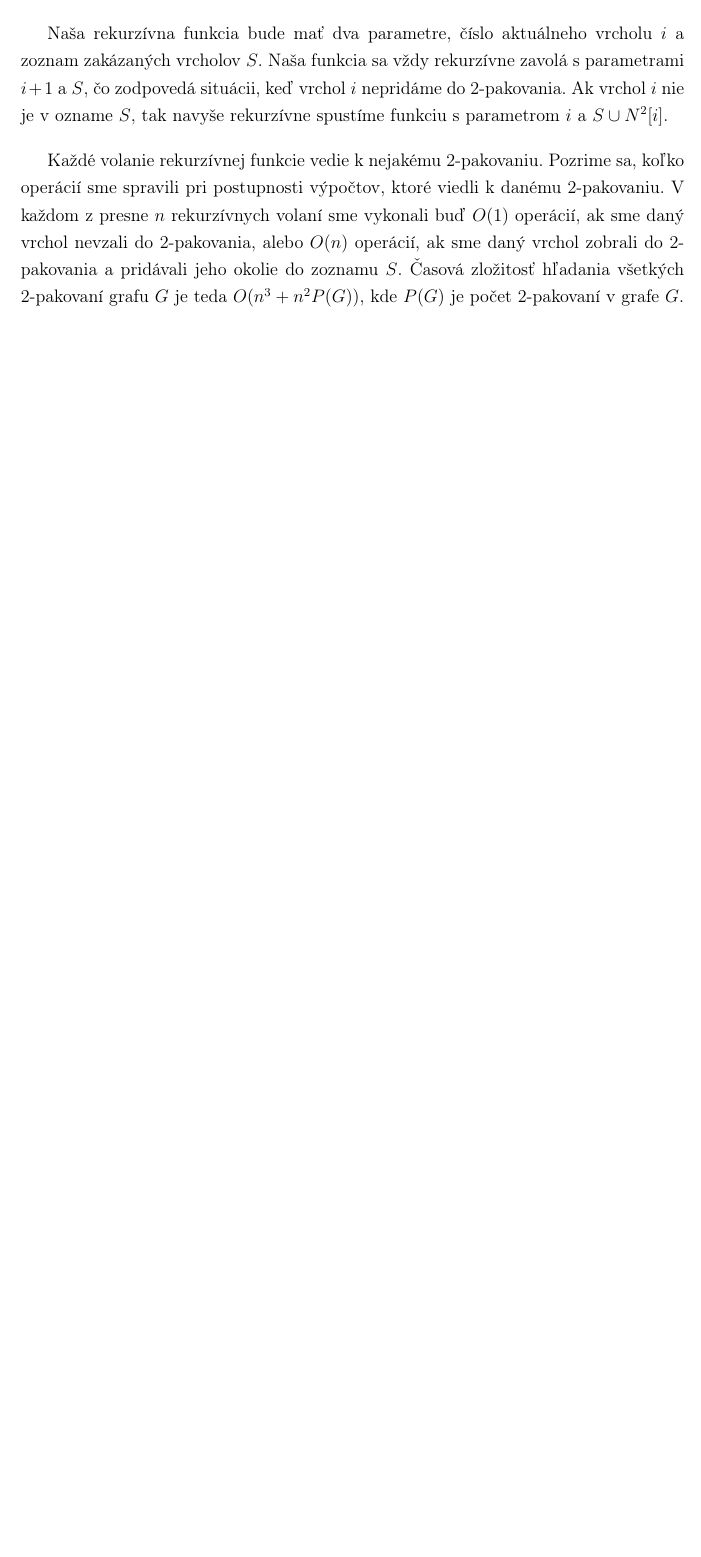
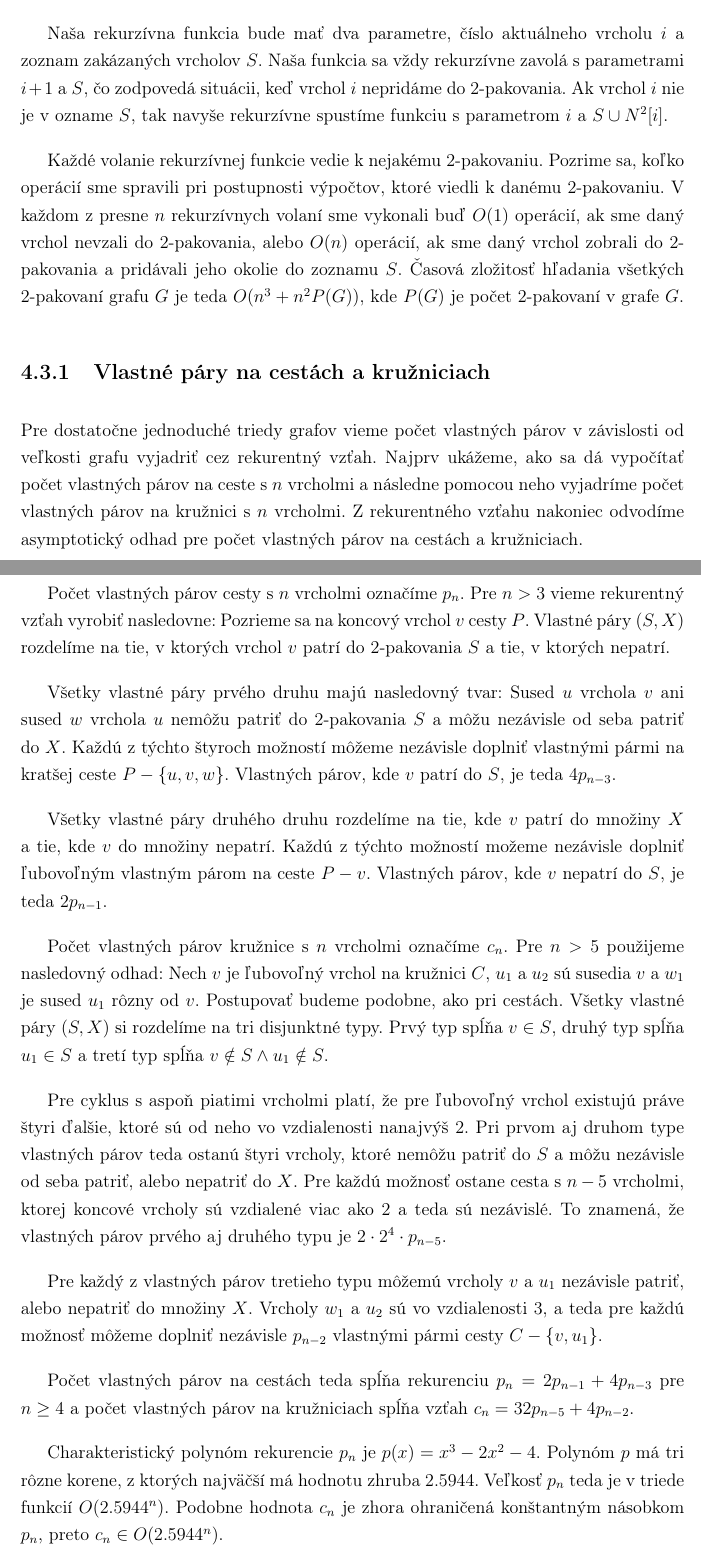
Before and after one commit to Sameth/master-thesis, a LaTeX book (main.tex, which reads hranovosuvisle.tex): part of page 58 of 61 before the commit and two parts of pages 59 and 60 of 64 after it, the two joined at a grey line, cut so that both start at the same text, the shorter picture padded with empty space. Compiled offline with pdfLaTeX.

Commit message:
cesty a kruznice

```diff
--- a/hranovosuvisle.tex
+++ b/hranovosuvisle.tex
@@ -248,3 +250,50 @@ rekurzívnych volaní sme vykonali buď $O(1)$ operácií, ak sme daný vrchol n
 alebo $O(n)$ operácií, ak sme daný vrchol zobrali do $2$-pakovania a pridávali jeho okolie do
 zoznamu $S$. Časová zložitosť hľadania všetkých $2$-pakovaní grafu $G$ je teda $O(n^3 + n^2P(G))$,
 kde $P(G)$ je počet $2$-pakovaní v grafe $G$.
+
+\subsection{Vlastné páry na cestách a kružniciach}
+
+Pre dostatočne jednoduché triedy grafov vieme počet vlastných párov v závislosti
+od veľkosti grafu vyjadriť cez rekurentný vzťah. Najprv ukážeme, ako sa dá vypočítať počet
+vlastných párov na ceste s $n$ vrcholmi a následne pomocou neho vyjadríme počet vlastných
+párov na kružnici s $n$ vrcholmi. Z rekurentného vzťahu nakoniec odvodíme asymptotický odhad
+pre počet vlastných párov na cestách a kružniciach.
+
+Počet vlastných párov cesty s $n$ vrcholmi označíme $p_n$. Pre $n > 3$ vieme rekurentný
+vzťah vyrobiť nasledovne: Pozrieme sa na koncový vrchol $v$ cesty $P$. Vlastné páry $(S,X)$ rozdelíme
+na tie, v ktorých vrchol $v$ patrí do $2$-pakovania $S$ a tie, v ktorých nepatrí.
+
+Všetky vlastné páry
+prvého druhu majú nasledovný tvar: Sused $u$ vrchola $v$ ani sused $w$ vrchola $u$ nemôžu
+patriť do $2$-pakovania $S$ a môžu nezávisle od seba patriť do $X$. Každú z týchto štyroch
+možností môžeme nezávisle doplniť vlastnými pármi na kratšej ceste $P - \{u, v, w\}$.
+Vlastných párov, kde $v$ patrí do $S$, je teda $4p_{n-3}$.
+
+Všetky vlastné páry druhého druhu rozdelíme na tie, kde $v$ patrí do množiny $X$ a tie, kde $v$ do množiny
+nepatrí. Každú z týchto možností možeme nezávisle doplniť ľubovoľným vlastným párom na ceste $P - v$.
+Vlastných párov, kde $v$ nepatrí do $S$, je teda $2p_{n-1}$.
+
+Počet vlastných párov kružnice s $n$ vrcholmi označíme $c_n$. Pre $n > 5$ použijeme nasledovný odhad:
+Nech $v$ je ľubovoľný vrchol na kružnici $C$, $u_1$ a $u_2$ sú susedia $v$ a $w_1$ je sused $u_1$ rôzny od $v$.
+Postupovať budeme podobne, ako pri cestách. Všetky vlastné páry $(S,X)$ si rozdelíme na tri disjunktné
+typy. Prvý typ spĺňa $v \in S$, druhý typ spĺňa $u_1 \in S$ a tretí typ spĺňa $v \notin S \wedge u_1 \notin S$.
+
+Pre cyklus s aspoň piatimi vrcholmi platí, že pre ľubovoľný vrchol existujú práve štyri ďalšie, ktoré
+sú od neho vo vzdialenosti nanajvýš $2$. Pri prvom aj druhom type vlastných párov teda ostanú
+štyri vrcholy, ktoré nemôžu patriť do $S$ a môžu nezávisle od seba patriť, alebo nepatriť do $X$.
+Pre každú možnosť ostane cesta s $n - 5$ vrcholmi, ktorej koncové vrcholy sú vzdialené viac ako $2$
+a teda sú nezávislé. To znamená, že vlastných párov prvého aj druhého typu je $2 \cdot 2^4 \cdot p_{n-5}$.
+
+Pre každý z vlastných párov tretieho typu môžemú vrcholy $v$ a $u_1$ nezávisle patriť, alebo nepatriť
+do množiny $X$. Vrcholy $w_1$ a $u_2$ sú vo vzdialenosti $3$, a teda pre každú možnosť môžeme
+doplniť nezávisle $p_{n-2}$ vlastnými pármi cesty $C - \{v, u_1\}$.
+
+Počet vlastných párov na cestách teda spĺňa rekurenciu $p_n = 2p_{n-1} + 4p_{n-3}$ pre $n \ge 4$
+a počet vlastných párov na kružniciach spĺňa vzťah $c_n = 32 p_{n-5} + 4p_{n-2}$.
+
+Charakteristický polynóm rekurencie $p_n$ je $p(x) = x^3 - 2x^2 - 4$. Polynóm $p$ má tri rôzne
+korene, z ktorých najväčší má hodnotu zhruba $2.5944$. Veľkosť $p_n$ teda je v triede funkcií
+$O(2.5944^n)$. Podobne hodnota $c_n$ je zhora ohraničená konštantným násobkom $p_n$, preto
+$c_n \in O(2.5944^n)$.
+
+\section{Výsledky experimentu}
```
Also changed, not shown: hranovosuvisle.tex (6 more changed lines).
